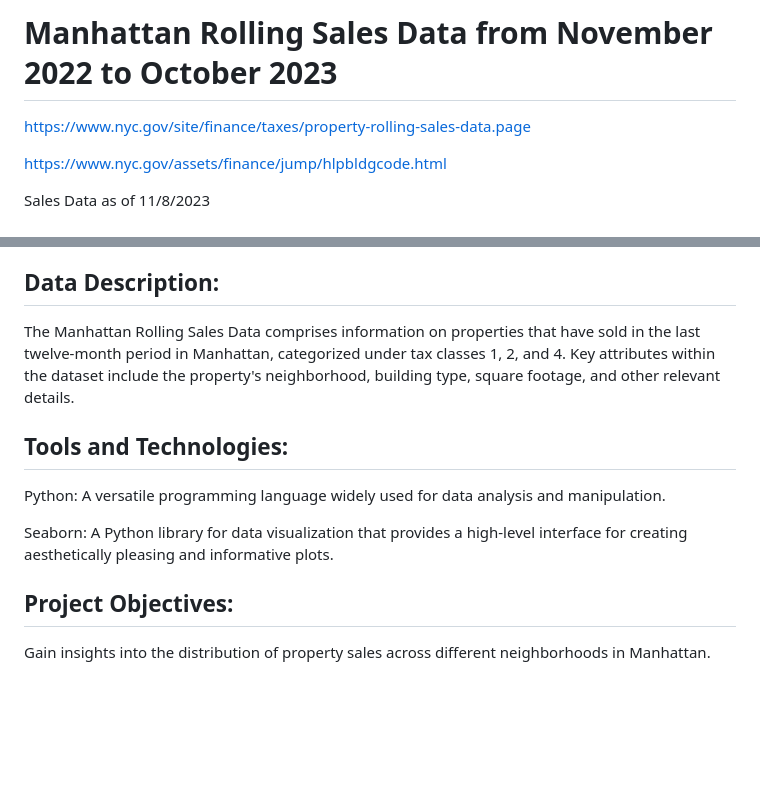
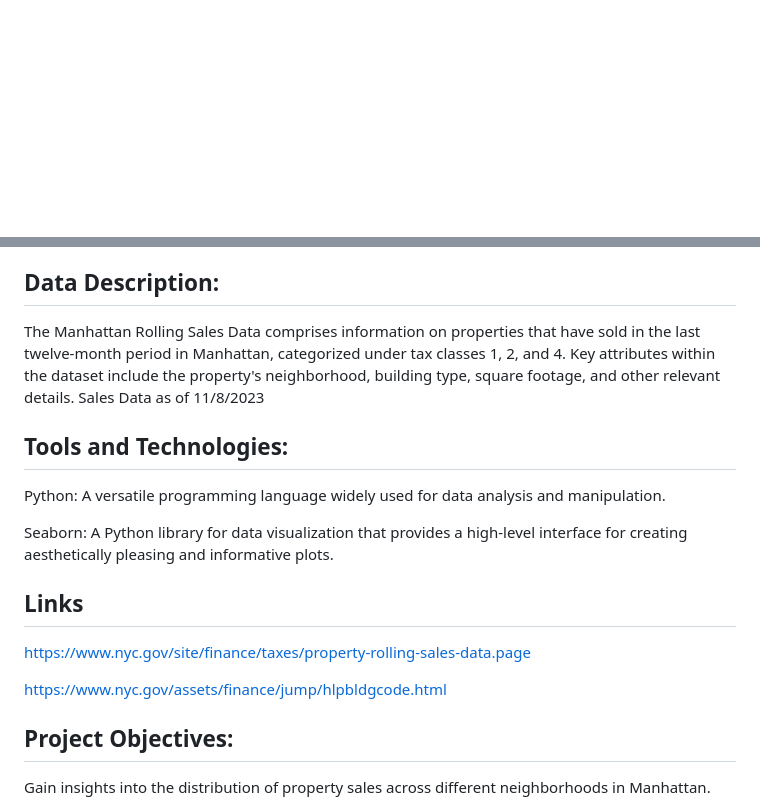
Before and after one commit to guzmanwolfrank/Data, a Markdown page: ManhattanRE/readme.md, 2 parts joined by grey strips. Drawn GitHub-style; blank space fills up the shorter version.

```diff
--- a/ManhattanRE/readme.md
+++ b/ManhattanRE/readme.md
@@ -1,14 +1,3 @@
-
-# Manhattan Rolling Sales Data from November 2022 to October 2023
-
-https://www.nyc.gov/site/finance/taxes/property-rolling-sales-data.page
-
-https://www.nyc.gov/assets/finance/jump/hlpbldgcode.html
-
- Sales Data as of 11/8/2023
-
-
-
 # Analyzing Manhattan Rolling Sales Data from November 2022 to October 2023 using Python and Seaborn
 
 ## Project Overview:
@@ -17,13 +6,21 @@ This project aims to analyze and visualize Manhattan Rolling Sales Data from Nov
 
 ## Data Description:
 
-The Manhattan Rolling Sales Data comprises information on properties that have sold in the last twelve-month period in Manhattan, categorized under tax classes 1, 2, and 4. Key attributes within the dataset include the property's neighborhood, building type, square footage, and other relevant details.
+The Manhattan Rolling Sales Data comprises information on properties that have sold in the last twelve-month period in Manhattan, categorized under tax classes 1, 2, and 4. Key attributes within the dataset include the property's neighborhood, building type, square footage, and other relevant details.   Sales Data as of 11/8/2023
+
 
 ## Tools and Technologies:
 
 Python: A versatile programming language widely used for data analysis and manipulation.
 
 Seaborn: A Python library for data visualization that provides a high-level interface for creating aesthetically pleasing and informative plots.
+
+## Links
+
+https://www.nyc.gov/site/finance/taxes/property-rolling-sales-data.page
+
+https://www.nyc.gov/assets/finance/jump/hlpbldgcode.html
+
 
 ## Project Objectives:
 
```
